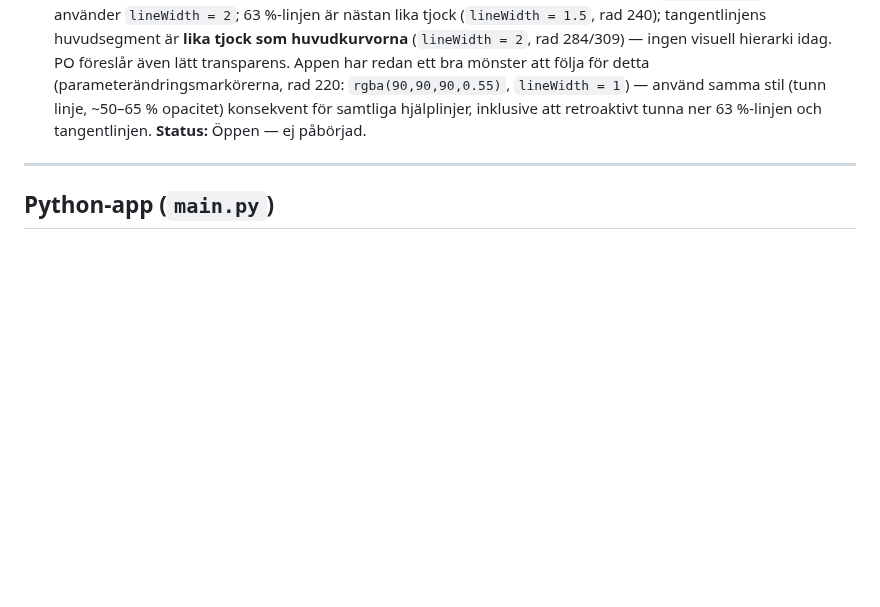
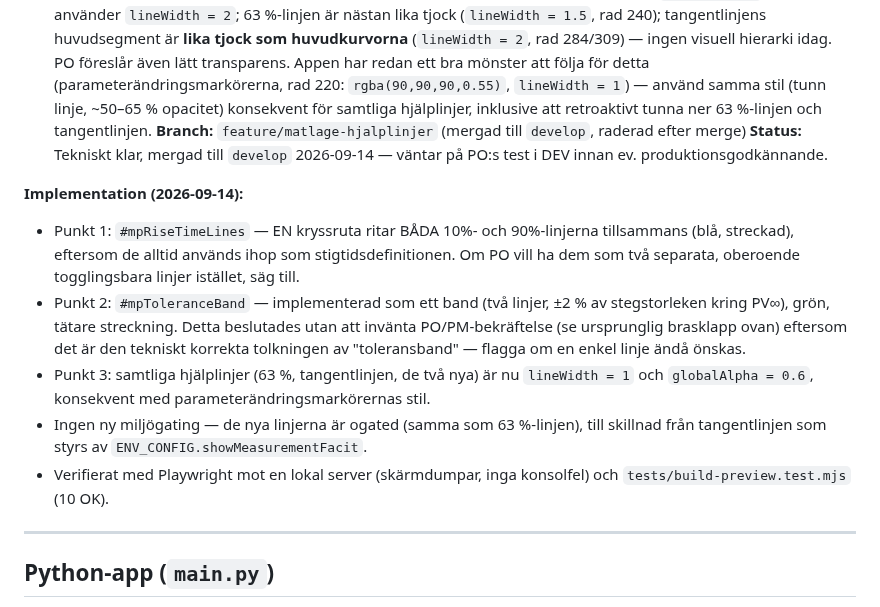
Before and after one commit to PeMan68/PID-simulator, a Markdown page: docs/tracking/todo.md, the part around the change. Drawn GitHub-style; blank space fills up the shorter version.

Commit message:
docs(todo): FEAT-038 klar och mergad till develop, väntar på PO-test
Co-Authored-By: Claude Sonnet 5 <noreply@anthropic.com>

```diff
--- a/docs/tracking/todo.md
+++ b/docs/tracking/todo.md
@@ -1328,7 +1328,24 @@ rad ~236–246).
    detta (parameterändringsmarkörerna, rad 220: `rgba(90,90,90,0.55)`, `lineWidth = 1`) —
    använd samma stil (tunn linje, ~50–65 % opacitet) konsekvent för samtliga hjälplinjer,
    inklusive att retroaktivt tunna ner 63 %-linjen och tangentlinjen.
-**Status:** Öppen — ej påbörjad.
+**Branch:** `feature/matlage-hjalplinjer` (mergad till `develop`, raderad efter merge)
+**Status:** Tekniskt klar, mergad till `develop` 2026-09-14 — väntar på PO:s test i DEV
+innan ev. produktionsgodkännande.
+
+**Implementation (2026-09-14):**
+- Punkt 1: `#mpRiseTimeLines` — EN kryssruta ritar BÅDA 10%- och 90%-linjerna
+  tillsammans (blå, streckad), eftersom de alltid används ihop som stigtidsdefinitionen.
+  Om PO vill ha dem som två separata, oberoende togglingsbara linjer istället, säg till.
+- Punkt 2: `#mpToleranceBand` — implementerad som ett band (två linjer, ±2 % av
+  stegstorleken kring PV∞), grön, tätare streckning. Detta beslutades utan att invänta
+  PO/PM-bekräftelse (se ursprunglig brasklapp ovan) eftersom det är den tekniskt korrekta
+  tolkningen av "toleransband" — flagga om en enkel linje ändå önskas.
+- Punkt 3: samtliga hjälplinjer (63 %, tangentlinjen, de två nya) är nu `lineWidth = 1`
+  och `globalAlpha = 0.6`, konsekvent med parameterändringsmarkörernas stil.
+- Ingen ny miljögating — de nya linjerna är ogated (samma som 63 %-linjen), till
+  skillnad från tangentlinjen som styrs av `ENV_CONFIG.showMeasurementFacit`.
+- Verifierat med Playwright mot en lokal server (skärmdumpar, inga konsolfel) och
+  `tests/build-preview.test.mjs` (10 OK).
 
 ---
 
```
